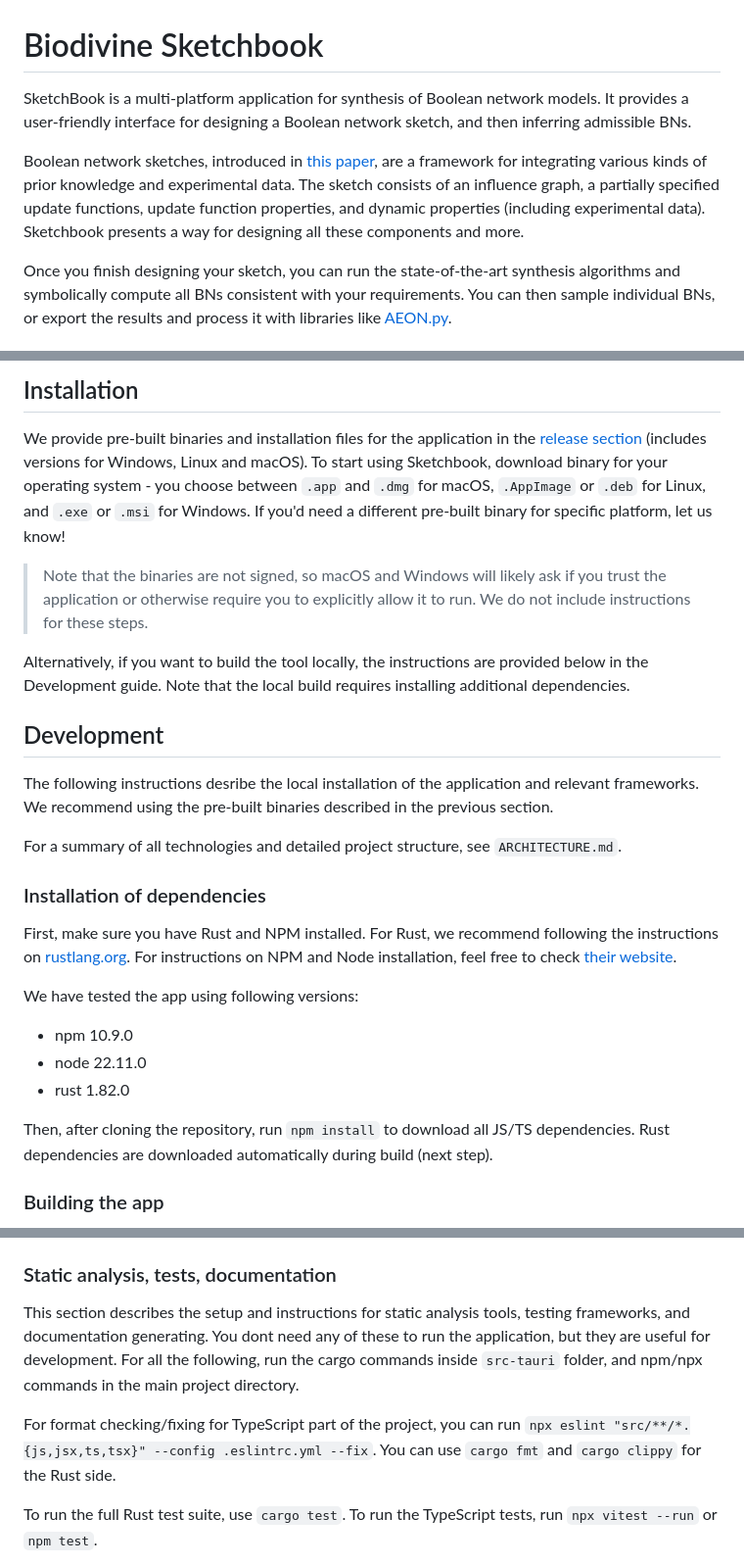
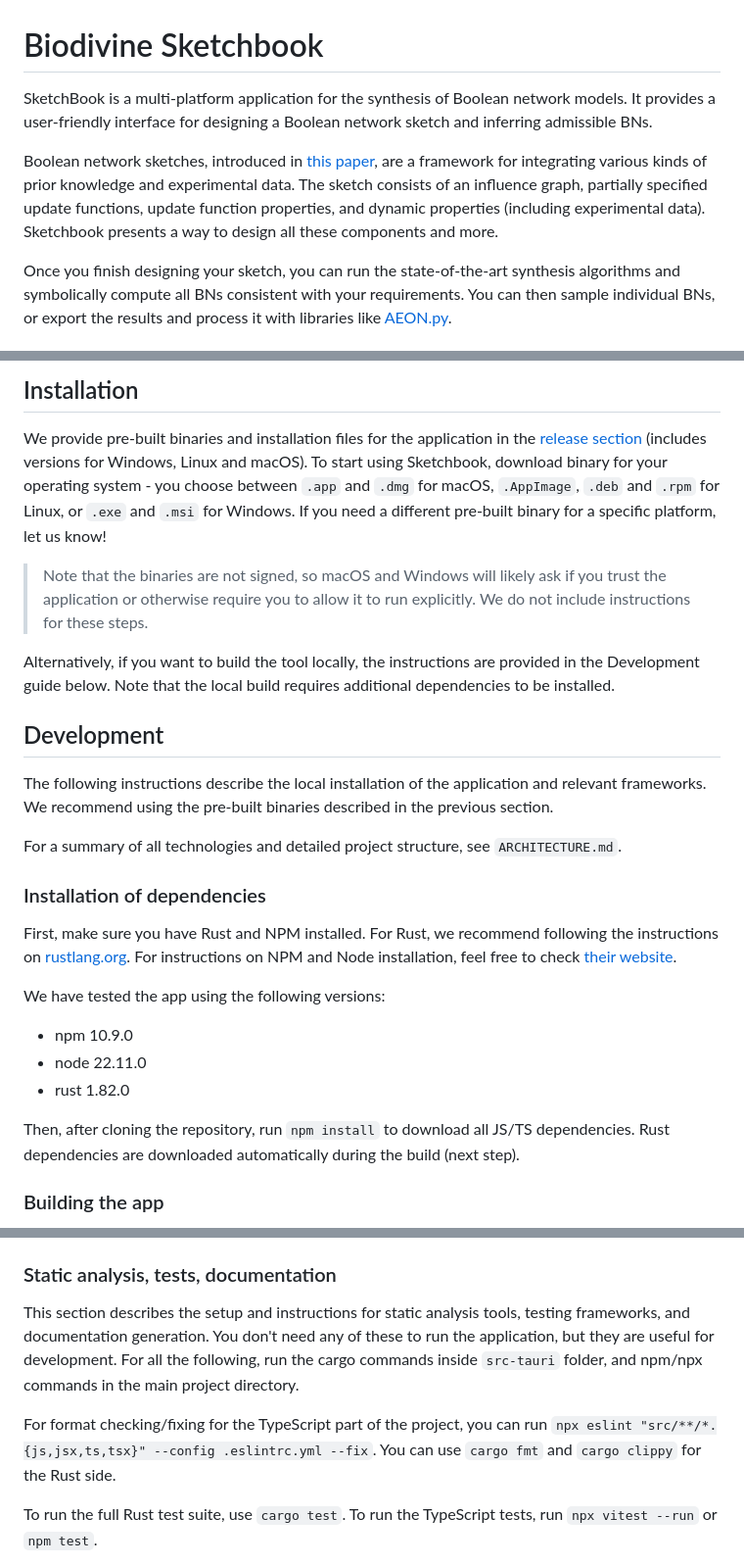
Before and after one commit to sybila/biodivine-sketchbook, a Markdown page: README.md, 3 parts joined by grey strips. Shown at 98% size. Rendered like a GitHub page.

Commit message:
Update instructions

```diff
--- a/README.md
+++ b/README.md
@@ -1,10 +1,10 @@
 # Biodivine Sketchbook
 
-SketchBook is a multi-platform application for synthesis of Boolean network models.
-It provides a user-friendly interface for designing a Boolean network sketch, and then inferring admissible BNs.
+SketchBook is a multi-platform application for the synthesis of Boolean network models.
+It provides a user-friendly interface for designing a Boolean network sketch and inferring admissible BNs.
 
-Boolean network sketches, introduced in [this paper](https://doi.org/10.1093/bioinformatics/btad158), are a framework for integrating various kinds of prior knowledge and experimental data. The sketch consists of an influence graph, a partially specified update functions, update function properties, and dynamic properties (including experimental data).
-Sketchbook presents a way for designing all these components and more.
+Boolean network sketches, introduced in [this paper](https://doi.org/10.1093/bioinformatics/btad158), are a framework for integrating various kinds of prior knowledge and experimental data. The sketch consists of an influence graph, partially specified update functions, update function properties, and dynamic properties (including experimental data).
+Sketchbook presents a way to design all these components and more.
 
 Once you finish designing your sketch, you can run the state-of-the-art synthesis algorithms and symbolically compute all BNs consistent with your requirements. You can then sample individual BNs, or export the results and process it with libraries like [AEON.py](https://pypi.org/project/biodivine-aeon/).
 
@@ -21,16 +21,16 @@ Bioinformatics, 39(4), https://doi.org/10.1093/bioinformatics/btad158.
 ## Installation
 
 We provide pre-built binaries and installation files for the application in the [release section](https://github.com/sybila/biodivine-sketchbook/releases) (includes versions for Windows, Linux and macOS).
-To start using Sketchbook, download binary for your operating system - you choose between `.app` and `.dmg` for macOS, `.AppImage` or `.deb` for Linux, and `.exe` or `.msi` for Windows.
-If you'd need a different pre-built binary for specific platform, let us know!
+To start using Sketchbook, download binary for your operating system - you choose between `.app` and `.dmg` for macOS, `.AppImage`, `.deb` and `.rpm` for Linux, or `.exe` and `.msi` for Windows.
+If you need a different pre-built binary for a specific platform, let us know!
 
-> Note that the binaries are not signed, so macOS and Windows will likely ask if you trust the application or otherwise require you to explicitly allow it to run. We do not include instructions for these steps.
+> Note that the binaries are not signed, so macOS and Windows will likely ask if you trust the application or otherwise require you to allow it to run explicitly. We do not include instructions for these steps.
 
-Alternatively, if you want to build the tool locally, the instructions are provided below in the Development guide. Note that the local build requires installing additional dependencies.
+Alternatively, if you want to build the tool locally, the instructions are provided in the Development guide below. Note that the local build requires additional dependencies to be installed.
 
 ## Development
 
-The following instructions desribe the local installation of the application and relevant frameworks. We recommend using the pre-built binaries described in the previous section.
+The following instructions describe the local installation of the application and relevant frameworks. We recommend using the pre-built binaries described in the previous section.
 
 For a summary of all technologies and detailed project structure, see `ARCHITECTURE.md`.
 
@@ -38,12 +38,12 @@ For a summary of all technologies and detailed project structure, see `ARCHITECT
 
 First, make sure you have Rust and NPM installed. For Rust, we recommend following the instructions on [rustlang.org](https://www.rust-lang.org/learn/get-started). For instructions on NPM and Node installation, feel free to check [their website](https://docs.npmjs.com/downloading-and-installing-node-js-and-npm).
 
-We have tested the app using following versions:
+We have tested the app using the following versions:
 - npm 10.9.0
 - node 22.11.0
 - rust 1.82.0
 
-Then, after cloning the repository, run `npm install` to download all JS/TS dependencies. Rust dependencies are downloaded automatically during build (next step).
+Then, after cloning the repository, run `npm install` to download all JS/TS dependencies. Rust dependencies are downloaded automatically during the build (next step).
 
 ### Building the app
 
@@ -54,9 +54,9 @@ To start the application in debug mode, run `npm run tauri dev`. Note that upon
 
 ### Static analysis, tests, documentation
 
-This section describes the setup and instructions for static analysis tools, testing frameworks, and documentation generating. You dont need any of these to run the application, but they are useful for development. For all the following, run the cargo commands inside `src-tauri` folder, and npm/npx commands in the main project directory.
+This section describes the setup and instructions for static analysis tools, testing frameworks, and documentation generation. You don't need any of these to run the application, but they are useful for development. For all the following, run the cargo commands inside `src-tauri` folder, and npm/npx commands in the main project directory.
 
-For format checking/fixing for TypeScript part of the project, you can run `npx eslint "src/**/*.{js,jsx,ts,tsx}" --config .eslintrc.yml --fix`. You can use `cargo fmt` and `cargo clippy` for the Rust side.
+For format checking/fixing for the TypeScript part of the project, you can run `npx eslint "src/**/*.{js,jsx,ts,tsx}" --config .eslintrc.yml --fix`. You can use `cargo fmt` and `cargo clippy` for the Rust side.
 
 To run the full Rust test suite, use `cargo test`. To run the TypeScript tests, run `npx vitest --run` or `npm test`.
 
```
Also changed, not shown: other parts of README.md (+1 -1 lines).
